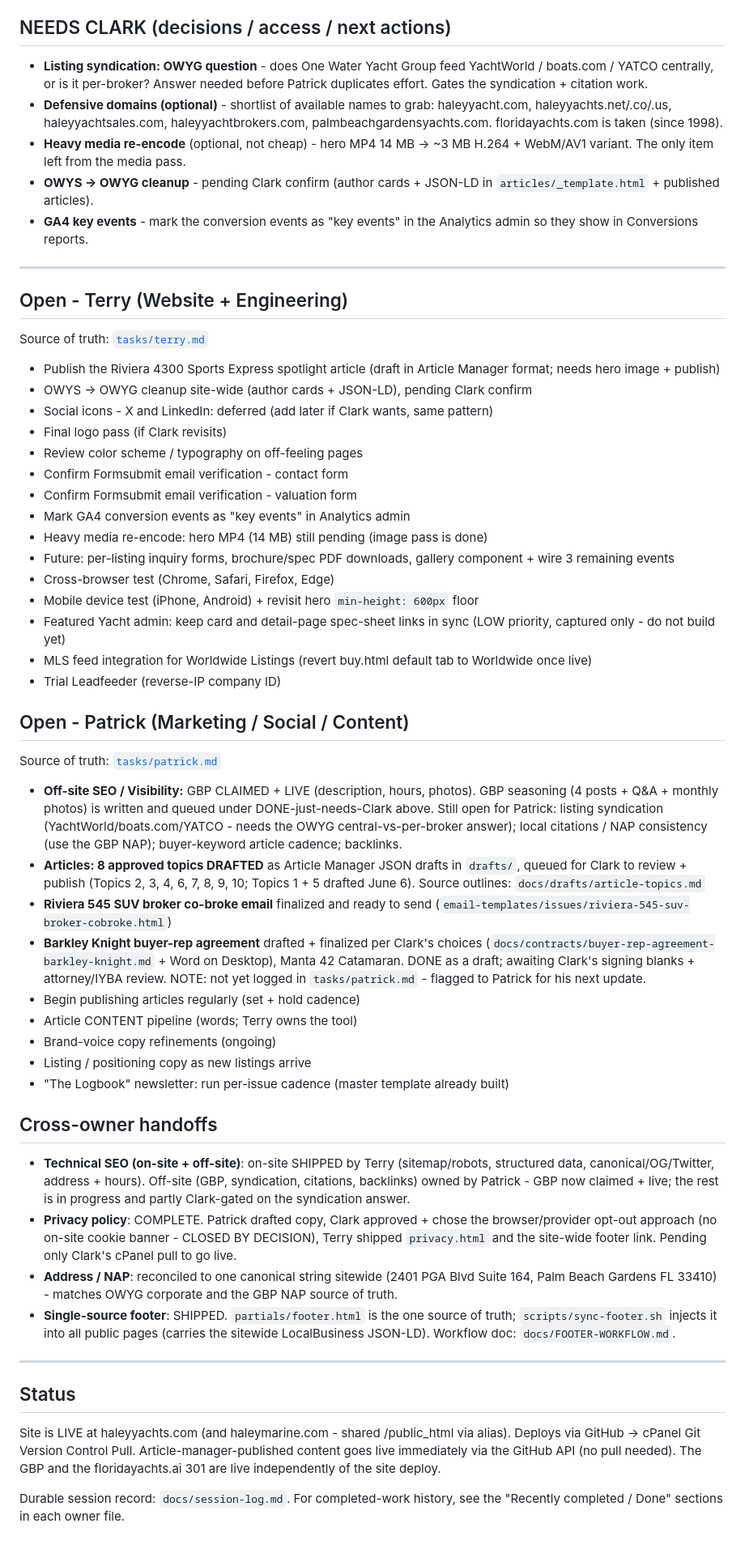
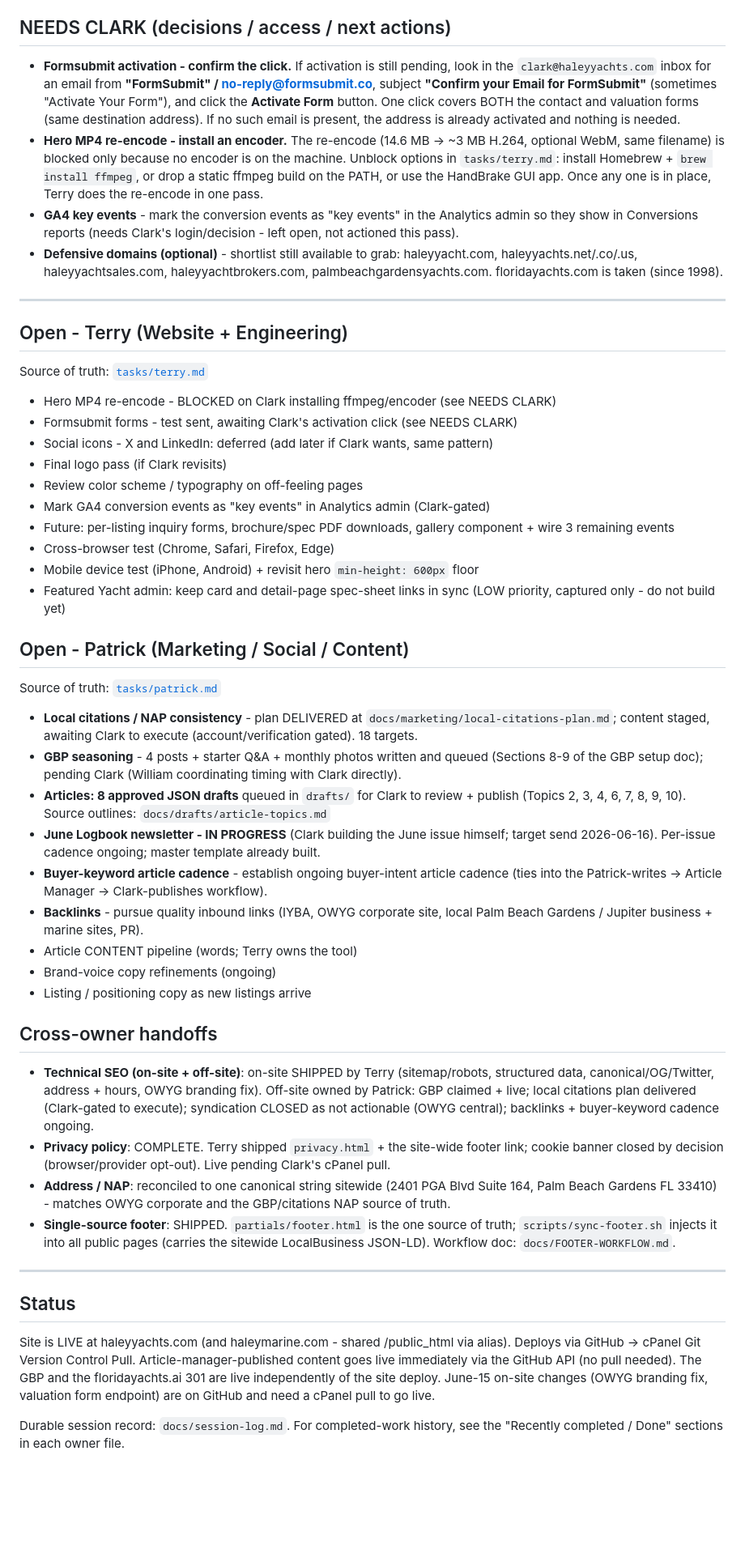
Before and after one commit to captainclarkhaley/haleyyachts-website, a Markdown page: docs/TASK-LIST.md, the part around one of its changes. Shown at 81% size. Drawn GitHub-style; blank space fills up the shorter version.

Commit message:
Regenerate master task list (2026-06-15): reflect Clark's morning pass + executed work
Co-Authored-By: Claude Opus 4.8 (1M context) <noreply@anthropic.com>

```diff
--- a/docs/TASK-LIST.md
+++ b/docs/TASK-LIST.md
@@ -38,54 +38,48 @@
 
 ## NEEDS CLARK (decisions / access / next actions)
-- **Listing syndication: OWYG question** - does One Water Yacht Group feed YachtWorld / boats.com / YATCO centrally, or is it per-broker? Answer needed before Patrick duplicates effort. Gates the syndication + citation work.
-- **Defensive domains (optional)** - shortlist of available names to grab: haleyyacht.com, haleyyachts.net/.co/.us, haleyyachtsales.com, haleyyachtbrokers.com, palmbeachgardensyachts.com. floridayachts.com is taken (since 1998).
-- **Heavy media re-encode** (optional, not cheap) - hero MP4 14 MB -> ~3 MB H.264 + WebM/AV1 variant. The only item left from the media pass.
-- **OWYS -> OWYG cleanup** - pending Clark confirm (author cards + JSON-LD in `articles/_template.html` + published articles).
-- **GA4 key events** - mark the conversion events as "key events" in the Analytics admin so they show in Conversions reports.
+- **Formsubmit activation - confirm the click.** If activation is still pending, look in the `clark@haleyyachts.com` inbox for an email from **"FormSubmit" / no-reply@formsubmit.co**, subject **"Confirm your Email for FormSubmit"** (sometimes "Activate Your Form"), and click the **Activate Form** button. One click covers BOTH the contact and valuation forms (same destination address). If no such email is present, the address is already activated and nothing is needed.
+- **Hero MP4 re-encode - install an encoder.** The re-encode (14.6 MB -> ~3 MB H.264, optional WebM, same filename) is blocked only because no encoder is on the machine. Unblock options in `tasks/terry.md`: install Homebrew + `brew install ffmpeg`, or drop a static ffmpeg build on the PATH, or use the HandBrake GUI app. Once any one is in place, Terry does the re-encode in one pass.
+- **GA4 key events** - mark the conversion events as "key events" in the Analytics admin so they show in Conversions reports (needs Clark's login/decision - left open, not actioned this pass).
+- **Defensive domains (optional)** - shortlist still available to grab: haleyyacht.com, haleyyachts.net/.co/.us, haleyyachtsales.com, haleyyachtbrokers.com, palmbeachgardensyachts.com. floridayachts.com is taken (since 1998).
 
 ---
 
 ## Open - Terry (Website + Engineering)
 Source of truth: [`tasks/terry.md`](tasks/terry.md)
 
-- Publish the Riviera 4300 Sports Express spotlight article (draft in Article Manager format; needs hero image + publish)
-- OWYS -> OWYG cleanup site-wide (author cards + JSON-LD), pending Clark confirm
+- Hero MP4 re-encode - BLOCKED on Clark installing ffmpeg/encoder (see NEEDS CLARK)
+- Formsubmit forms - test sent, awaiting Clark's activation click (see NEEDS CLARK)
 - Social icons - X and LinkedIn: deferred (add later if Clark wants, same pattern)
 - Final logo pass (if Clark revisits)
 - Review color scheme / typography on off-feeling pages
-- Confirm Formsubmit email verification - contact form
-- Confirm Formsubmit email verification - valuation form
-- Mark GA4 conversion events as "key events" in Analytics admin
-- Heavy media re-encode: hero MP4 (14 MB) still pending (image pass is done)
+- Mark GA4 conversion events as "key events" in Analytics admin (Clark-gated)
 - Future: per-listing inquiry forms, brochure/spec PDF downloads, gallery component + wire 3 remaining events
 - Cross-browser test (Chrome, Safari, Firefox, Edge)
 - Mobile device test (iPhone, Android) + revisit hero `min-height: 600px` floor
 - Featured Yacht admin: keep card and detail-page spec-sheet links in sync (LOW priority, captured only - do not build yet)
-- MLS feed integration for Worldwide Listings (revert buy.html default tab to Worldwide once live)
-- Trial Leadfeeder (reverse-IP company ID)
 
 ## Open - Patrick (Marketing / Social / Content)
 Source of truth: [`tasks/patrick.md`](tasks/patrick.md)
 
-- **Off-site SEO / Visibility:** GBP CLAIMED + LIVE (description, hours, photos). GBP seasoning (4 posts + Q&A + monthly photos) is written and queued under DONE-just-needs-Clark above. Still open for Patrick: listing syndication (YachtWorld/boats.com/YATCO - needs the OWYG central-vs-per-broker answer); local citations / NAP consistency (use the GBP NAP); buyer-keyword article cadence; backlinks.
-- **Articles: 8 approved topics DRAFTED** as Article Manager JSON drafts in `drafts/`, queued for Clark to review + publish (Topics 2, 3, 4, 6, 7, 8, 9, 10; Topics 1 + 5 drafted June 6). Source outlines: `docs/drafts/article-topics.md`
-- **Riviera 545 SUV broker co-broke email** finalized and ready to send (`email-templates/issues/riviera-545-suv-broker-cobroke.html`)
-- **Barkley Knight buyer-rep agreement** drafted + finalized per Clark's choices (`docs/contracts/buyer-rep-agreement-barkley-knight.md` + Word on Desktop), Manta 42 Catamaran. DONE as a draft; awaiting Clark's signing blanks + attorney/IYBA review. NOTE: not yet logged in `tasks/patrick.md` - flagged to Patrick for his next update.
-- Begin publishing articles regularly (set + hold cadence)
+- **Local citations / NAP consistency** - plan DELIVERED at `docs/marketing/local-citations-plan.md`; content staged, awaiting Clark to execute (account/verification gated). 18 targets.
+- **GBP seasoning** - 4 posts + starter Q&A + monthly photos written and queued (Sections 8-9 of the GBP setup doc); pending Clark (William coordinating timing with Clark directly).
+- **Articles: 8 approved JSON drafts** queued in `drafts/` for Clark to review + publish (Topics 2, 3, 4, 6, 7, 8, 9, 10). Source outlines: `docs/drafts/article-topics.md`
+- **June Logbook newsletter - IN PROGRESS** (Clark building the June issue himself; target send 2026-06-16). Per-issue cadence ongoing; master template already built.
+- **Buyer-keyword article cadence** - establish ongoing buyer-intent article cadence (ties into the Patrick-writes -> Article Manager -> Clark-publishes workflow).
+- **Backlinks** - pursue quality inbound links (IYBA, OWYG corporate site, local Palm Beach Gardens / Jupiter business + marine sites, PR).
 - Article CONTENT pipeline (words; Terry owns the tool)
 - Brand-voice copy refinements (ongoing)
 - Listing / positioning copy as new listings arrive
-- "The Logbook" newsletter: run per-issue cadence (master template already built)
 
 ## Cross-owner handoffs
-- **Technical SEO (on-site + off-site)**: on-site SHIPPED by Terry (sitemap/robots, structured data, canonical/OG/Twitter, address + hours). Off-site (GBP, syndication, citations, backlinks) owned by Patrick - GBP now claimed + live; the rest is in progress and partly Clark-gated on the syndication answer.
-- **Privacy policy**: COMPLETE. Patrick drafted copy, Clark approved + chose the browser/provider opt-out approach (no on-site cookie banner - CLOSED BY DECISION), Terry shipped `privacy.html` and the site-wide footer link. Pending only Clark's cPanel pull to go live.
-- **Address / NAP**: reconciled to one canonical string sitewide (2401 PGA Blvd Suite 164, Palm Beach Gardens FL 33410) - matches OWYG corporate and the GBP NAP source of truth.
+- **Technical SEO (on-site + off-site)**: on-site SHIPPED by Terry (sitemap/robots, structured data, canonical/OG/Twitter, address + hours, OWYG branding fix). Off-site owned by Patrick: GBP claimed + live; local citations plan delivered (Clark-gated to execute); syndication CLOSED as not actionable (OWYG central); backlinks + buyer-keyword cadence ongoing.
+- **Privacy policy**: COMPLETE. Terry shipped `privacy.html` + the site-wide footer link; cookie banner closed by decision (browser/provider opt-out). Live pending Clark's cPanel pull.
+- **Address / NAP**: reconciled to one canonical string sitewide (2401 PGA Blvd Suite 164, Palm Beach Gardens FL 33410) - matches OWYG corporate and the GBP/citations NAP source of truth.
 - **Single-source footer**: SHIPPED. `partials/footer.html` is the one source of truth; `scripts/sync-footer.sh` injects it into all public pages (carries the sitewide LocalBusiness JSON-LD). Workflow doc: `docs/FOOTER-WORKFLOW.md`.
 
 ---
 
 ## Status
-Site is LIVE at haleyyachts.com (and haleymarine.com - shared /public_html via alias). Deploys via GitHub -> cPanel Git Version Control Pull. Article-manager-published content goes live immediately via the GitHub API (no pull needed). The GBP and the floridayachts.ai 301 are live independently of the site deploy.
+Site is LIVE at haleyyachts.com (and haleymarine.com - shared /public_html via alias). Deploys via GitHub -> cPanel Git Version Control Pull. Article-manager-published content goes live immediately via the GitHub API (no pull needed). The GBP and the floridayachts.ai 301 are live independently of the site deploy. June-15 on-site changes (OWYG branding fix, valuation form endpoint) are on GitHub and need a cPanel pull to go live.
 
 Durable session record: `docs/session-log.md`. For completed-work history, see the "Recently completed / Done" sections in each owner file.
```
Also changed, not shown: other parts of docs/TASK-LIST.md (+19 -19 lines).
